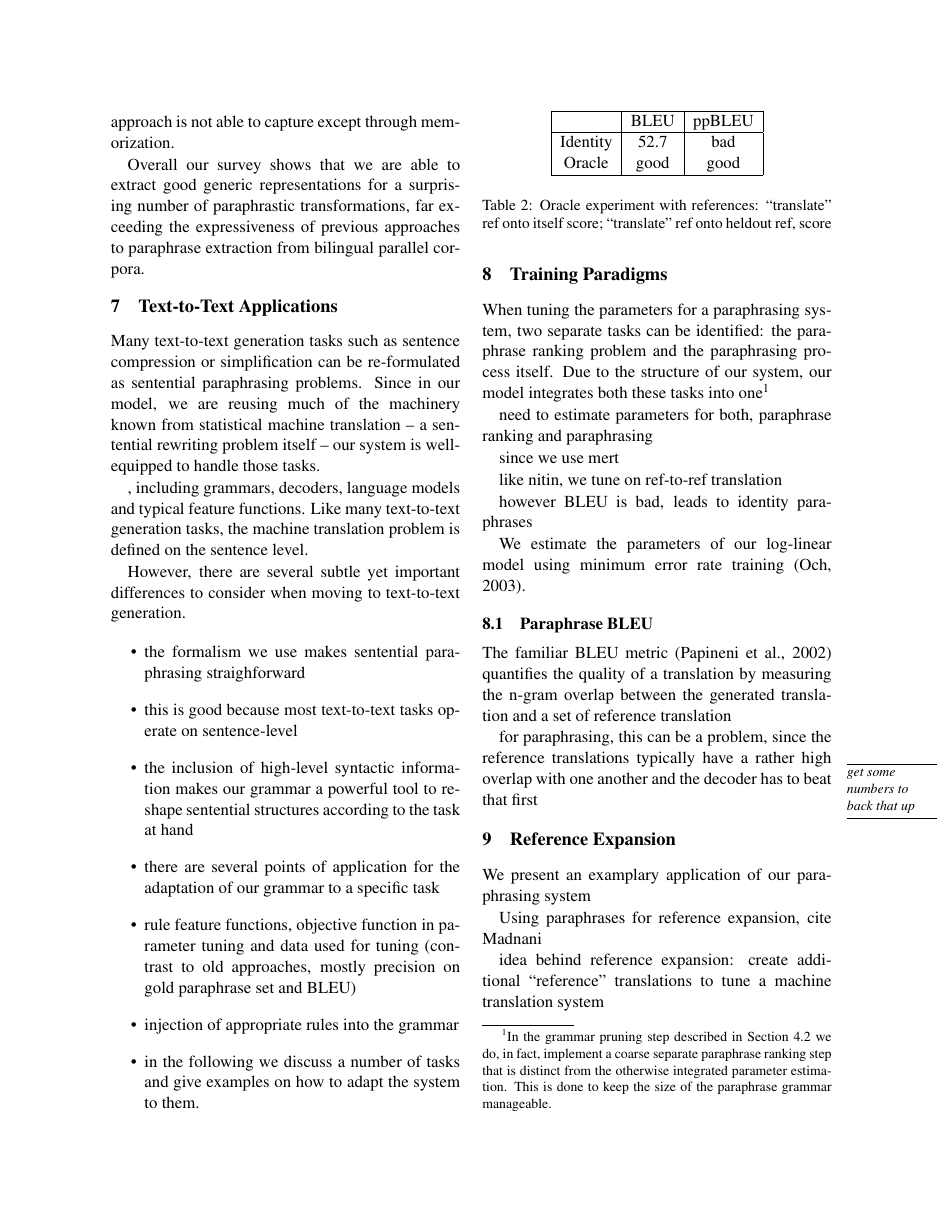
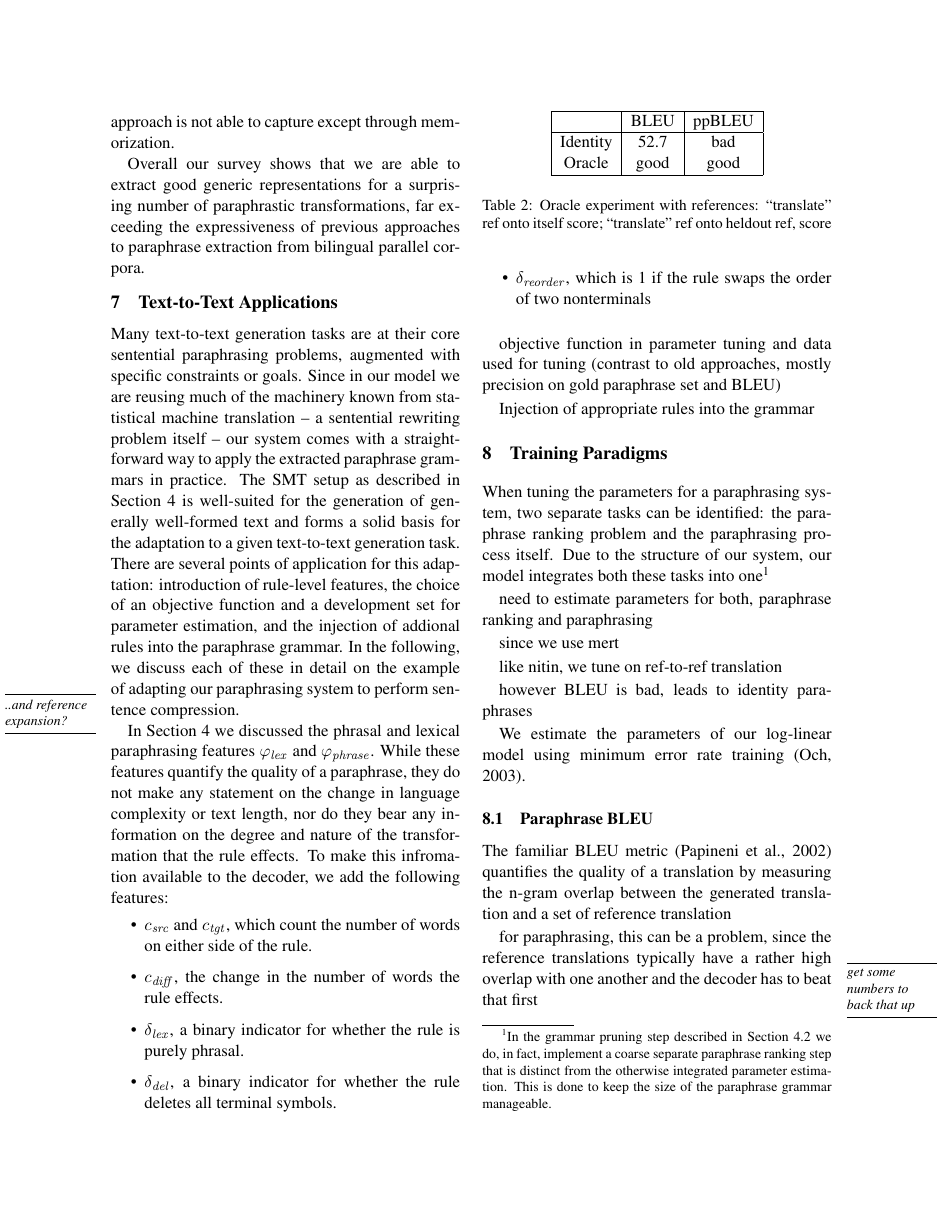
Before and after one commit to jganitkevitch/structural-paraphrases, a LaTeX paper (structural_paraphrases.tex): page 7 of 10. Compiled offline with pdfLaTeX.

Commit message:
Work on the t2t adaptation section.

```diff
--- a/structural_paraphrases.tex
+++ b/structural_paraphrases.tex
@@ -638,39 +639,53 @@ approaches to paraphrase extraction from bilingual parallel corpora.
 
 \section{Text-to-Text Applications} \label{sentential_paraphrasing}
 
-Many text-to-text generation tasks such as sentence compression or
-simplification can be re-formulated as sentential paraphrasing
-problems. Since in our model, we are reusing much of the machinery
-known from statistical machine translation -- a sentential rewriting
-problem itself -- our system is well-equipped to handle those tasks.
+Many text-to-text generation tasks are at their core sentential
+paraphrasing problems, augmented with specific constraints or
+goals. Since in our model we are reusing much of the machinery known
+from statistical machine translation -- a sentential rewriting problem
+itself -- our system comes with a straightforward way to apply the
+extracted paraphrase grammars in practice. The SMT setup as described
+in Section~\ref{acquisition} is well-suited for the generation of
+generally well-formed text and forms a solid basis for the adaptation
+to a given text-to-text generation task. There are several points of
+application for this adaptation: introduction of rule-level features,
+the choice of an objective function and a development set for
+parameter estimation, and the injection of addional rules into the
+paraphrase grammar. In the following, we discuss each of these in
+detail on the example of adapting our paraphrasing system to perform
+sentence compression. \mnote{..and reference expansion?}
+
+In Section~\ref{acquisition} we discussed the phrasal and lexical
+paraphrasing features $\varphi_{\mathit{lex}}$ and
+$\varphi_{\mathit{phrase}}$. While these features quantify the quality
+of a paraphrase, they do not make any statement on the change in
+language complexity or text length, nor do they bear any information
+on the degree and nature of the transformation that the rule
+effects. To make this infromation available to the decoder, we add the
+following features:
+\begin{itemize}
+\item $c_{\mathit{src}}$ and $c_{\mathit{tgt}}$, which count the
+  number of words on either side of the rule.
+\item $c_{\mathit{diff}}$, the change in the number of words the rule
+  effects.
+\item $\delta_{\mathit{lex}}$, a binary indicator for whether the rule
+  is purely phrasal.
+\item $\delta_{\mathit{del}}$, a binary indicator for whether the rule
+  deletes all terminal symbols.
+
+\item $\delta_{\mathit{reorder}}$, which is 1 if the rule swaps the
+  order of two nonterminals
+
+\end{itemize}
 
 
-,
-including grammars, decoders, language models and typical feature
-functions. Like many text-to-text generation tasks, the machine
-translation problem is defined on the sentence level.
+objective function in parameter tuning
+  and data used for tuning (contrast to old approaches, mostly
+  precision on gold paraphrase set and BLEU)
+
+Injection of appropriate rules into the grammar
 
 
-However, there are several subtle yet important differences to
-consider when moving to text-to-text generation.
-
-\begin{itemize}
-\item the formalism we use makes sentential paraphrasing
-  straighforward
-\item this is good because most text-to-text tasks operate on
-  sentence-level
-\item the inclusion of high-level syntactic information makes our
-  grammar a powerful tool to reshape sentential structures according
-  to the task at hand
-\item there are several points of application for the adaptation of
-  our grammar to a specific task
-\item rule feature functions, objective function in parameter tuning
-  and data used for tuning (contrast to old approaches, mostly
-  precision on gold paraphrase set and BLEU)
-\item injection of appropriate rules into the grammar
-\item in the following we discuss a number of tasks and give examples
-  on how to adapt the system to them.
-\end{itemize}
 
 \section{Training Paradigms}
 \label{adaptation}
```
Also changed, not shown: structural_paraphrases.tex (3 more changed lines).
